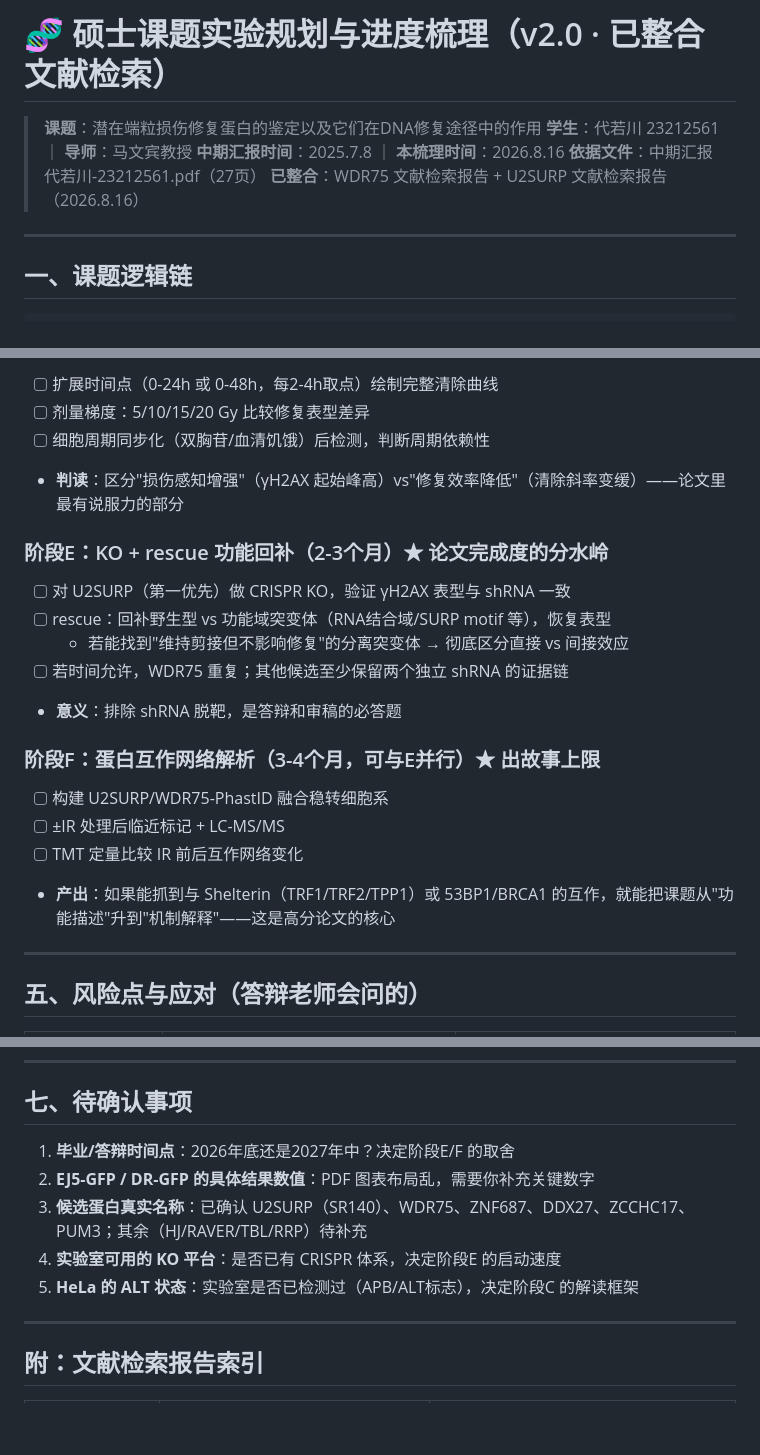
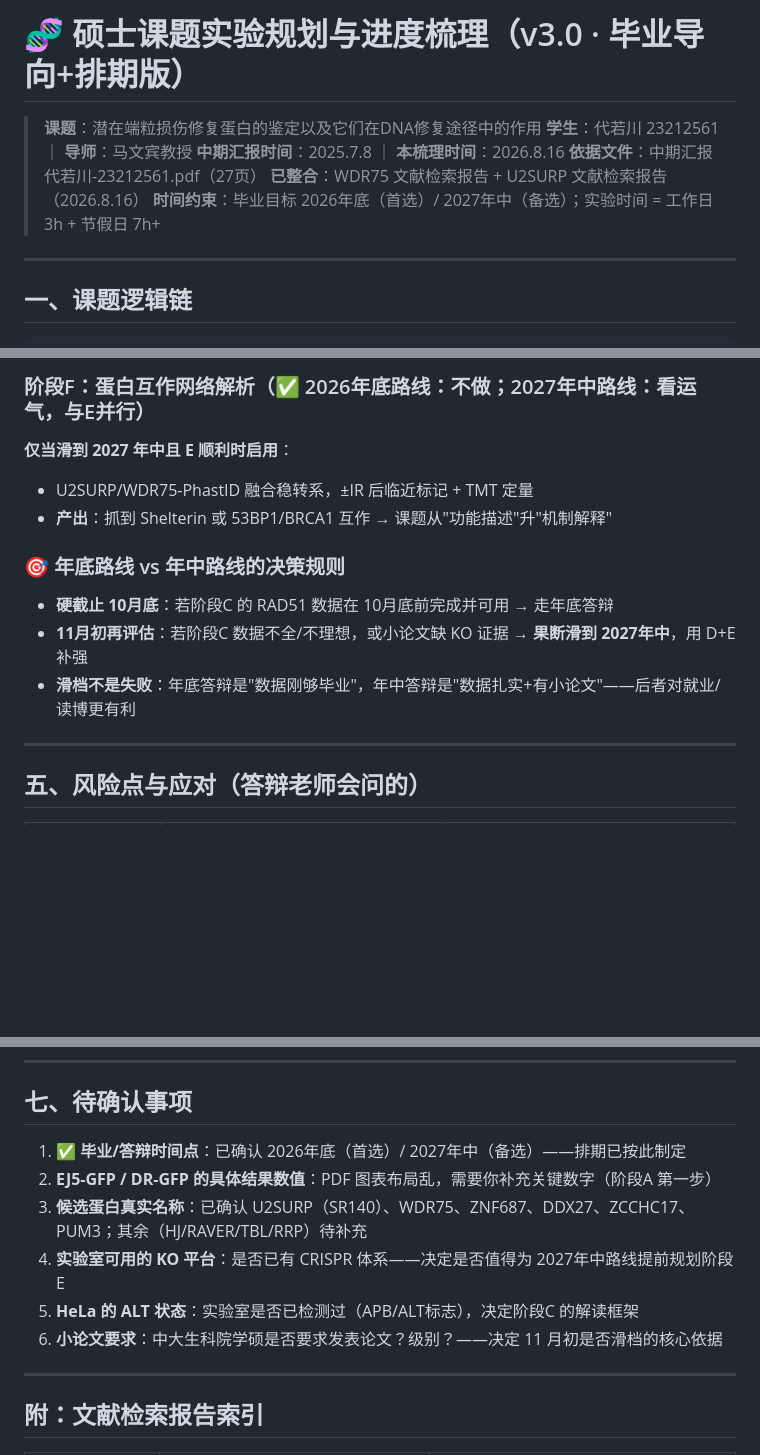
Before and after one commit to egak09/hermes-skills, a Markdown page: academic/thesis-experiment-plan.md, 3 parts joined by grey strips. Drawn GitHub-style; blank space fills up the shorter version.

```diff
--- a/academic/thesis-experiment-plan.md
+++ b/academic/thesis-experiment-plan.md
@@ -1,10 +1,11 @@
-# 🧬 硕士课题实验规划与进度梳理（v2.0 · 已整合文献检索）
+# 🧬 硕士课题实验规划与进度梳理（v3.0 · 毕业导向+排期版）
 
 > **课题**：潜在端粒损伤修复蛋白的鉴定以及它们在DNA修复途径中的作用
 > **学生**：代若川 23212561 ｜ **导师**：马文宾教授
 > **中期汇报时间**：2025.7.8 ｜ **本梳理时间**：2026.8.16
 > **依据文件**：中期汇报 代若川-23212561.pdf（27页）
 > **已整合**：WDR75 文献检索报告 + U2SURP 文献检索报告（2026.8.16）
+> **时间约束**：毕业目标 2026年底（首选）/ 2027年中（备选）；实验时间 = 工作日 3h + 节假日 7h+
 
 ---
 
@@ -155,23 +192,15 @@
 
-- [ ] 扩展时间点（0-24h 或 0-48h，每2-4h取点）绘制完整清除曲线
-- [ ] 剂量梯度：5/10/15/20 Gy 比较修复表型差异
-- [ ] 细胞周期同步化（双胸苷/血清饥饿）后检测，判断周期依赖性
-- **判读**：区分"损伤感知增强"（γH2AX 起始峰高）vs"修复效率降低"（清除斜率变缓）——论文里最有说服力的部分
+### 阶段F：蛋白互作网络解析（✅ 2026年底路线：不做；2027年中路线：看运气，与E并行）
 
-### 阶段E：KO + rescue 功能回补（2-3个月）★ 论文完成度的分水岭
+**仅当滑到 2027 年中且 E 顺利时启用**：
+- U2SURP/WDR75-PhastID 融合稳转系，±IR 后临近标记 + TMT 定量
+- **产出**：抓到 Shelterin 或 53BP1/BRCA1 互作 → 课题从"功能描述"升"机制解释"
 
-- [ ] 对 U2SURP（第一优先）做 CRISPR KO，验证 γH2AX 表型与 shRNA 一致
-- [ ] rescue：回补野生型 vs 功能域突变体（RNA结合域/SURP motif 等），恢复表型
-  - 若能找到"维持剪接但不影响修复"的分离突变体 → 彻底区分直接 vs 间接效应
-- [ ] 若时间允许，WDR75 重复；其他候选至少保留两个独立 shRNA 的证据链
-- **意义**：排除 shRNA 脱靶，是答辩和审稿的必答题
+### 🎯 年底路线 vs 年中路线的决策规则
 
-### 阶段F：蛋白互作网络解析（3-4个月，可与E并行）★ 出故事上限
-
-- [ ] 构建 U2SURP/WDR75-PhastID 融合稳转细胞系
-- [ ] ±IR 处理后临近标记 + LC-MS/MS
-- [ ] TMT 定量比较 IR 前后互作网络变化
-- **产出**：如果能抓到与 Shelterin（TRF1/TRF2/TPP1）或 53BP1/BRCA1 的互作，就能把课题从"功能描述"升到"机制解释"——这是高分论文的核心
+- **硬截止 10月底**：若阶段C 的 RAD51 数据在 10月底前完成并可用 → 走年底答辩
+- **11月初再评估**：若阶段C 数据不全/不理想，或小论文缺 KO 证据 → **果断滑到 2027年中**，用 D+E 补强
+- **滑档不是失败**：年底答辩是"数据刚够毕业"，年中答辩是"数据扎实+有小论文"——后者对就业/读博更有利
 
 ---
 
@@ -222,11 +251,12 @@ PhastID 互作网络 → 机制定位（是否与 Shelterin 相关）
 
 ## 七、待确认事项
 
-1. **毕业/答辩时间点**：2026年底还是2027年中？决定阶段E/F 的取舍
-2. **EJ5-GFP / DR-GFP 的具体结果数值**：PDF 图表布局乱，需要你补充关键数字
+1. ✅ **毕业/答辩时间点**：已确认 2026年底（首选）/ 2027年中（备选）——排期已按此制定
+2. **EJ5-GFP / DR-GFP 的具体结果数值**：PDF 图表布局乱，需要你补充关键数字（阶段A 第一步）
 3. **候选蛋白真实名称**：已确认 U2SURP（SR140）、WDR75、ZNF687、DDX27、ZCCHC17、PUM3；其余（HJ/RAVER/TBL/RRP）待补充
-4. **实验室可用的 KO 平台**：是否已有 CRISPR 体系，决定阶段E 的启动速度
+4. **实验室可用的 KO 平台**：是否已有 CRISPR 体系——决定是否值得为 2027年中路线提前规划阶段E
 5. **HeLa 的 ALT 状态**：实验室是否已检测过（APB/ALT标志），决定阶段C 的解读框架
+6. **小论文要求**：中大生科院学硕是否要求发表论文？级别？——决定 11 月初是否滑档的核心依据
 
 ---
 
```
Also changed, not shown: other parts of academic/thesis-experiment-plan.md (+59 -23 lines).
